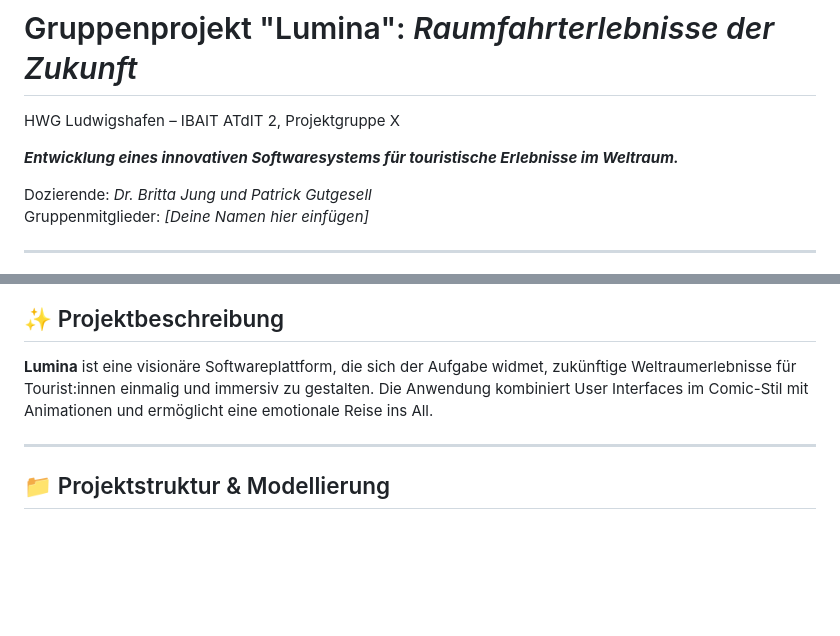
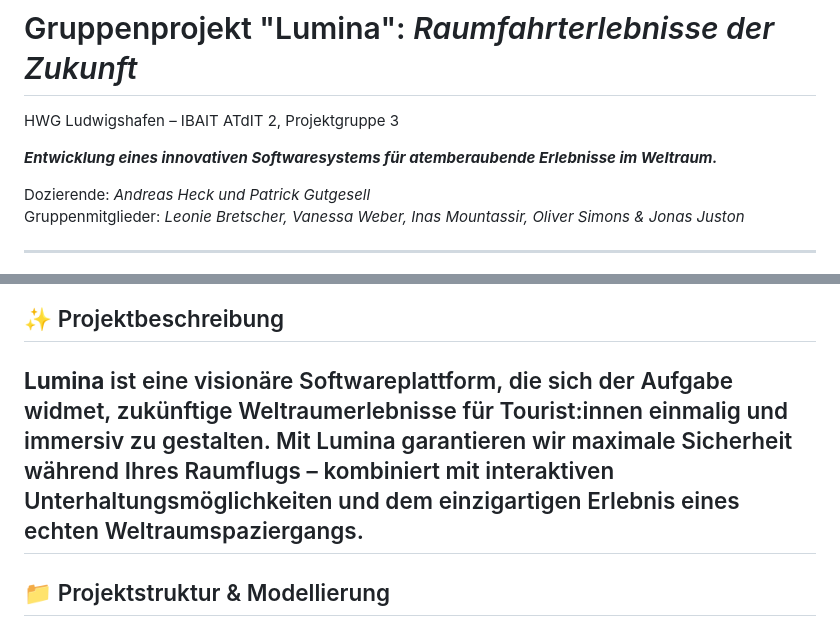
Before and after one commit to Solimon12/ATdIT2_IBAIT23_G3_InFlight, a Markdown page: README.md, 2 parts joined by grey strips. GitHub-like rendering; blank space fills up the shorter version.

```diff
--- a/README.md
+++ b/README.md
@@ -1,11 +1,11 @@
 # Gruppenprojekt "Lumina": *Raumfahrterlebnisse der Zukunft*
 
-HWG Ludwigshafen – IBAIT ATdIT 2, Projektgruppe X
+HWG Ludwigshafen – IBAIT ATdIT 2, Projektgruppe 3
 
-***Entwicklung eines innovativen Softwaresystems für touristische Erlebnisse im Weltraum.***
+***Entwicklung eines innovativen Softwaresystems für atemberaubende Erlebnisse im Weltraum.***
 
-Dozierende: *Dr. Britta Jung und Patrick Gutgesell*
-Gruppenmitglieder: *[Deine Namen hier einfügen]*
+Dozierende: *Andreas Heck und Patrick Gutgesell*
+Gruppenmitglieder: *Leonie Bretscher, Vanessa Weber, Inas Mountassir, Oliver Simons & Jonas Juston*
 
 ---
 
@@ -13,8 +13,7 @@ Gruppenmitglieder: *[Deine Namen hier einfügen]*
 
 ## ✨ Projektbeschreibung
 
-**Lumina** ist eine visionäre Softwareplattform, die sich der Aufgabe widmet, zukünftige Weltraumerlebnisse für Tourist:innen einmalig und immersiv zu gestalten. Die Anwendung kombiniert User Interfaces im Comic-Stil mit Animationen und ermöglicht eine emotionale Reise ins All.
-
+**Lumina** ist eine visionäre Softwareplattform, die sich der Aufgabe widmet, zukünftige Weltraumerlebnisse für Tourist:innen einmalig und immersiv zu gestalten. Mit Lumina garantieren wir maximale Sicherheit während Ihres Raumflugs – kombiniert mit interaktiven Unterhaltungsmöglichkeiten und dem einzigartigen Erlebnis eines echten Weltraumspaziergangs.
 ---
 
 ## 📁 Projektstruktur & Modellierung
```
Also changed, not shown: other parts of README.md (+1 -1 lines).
